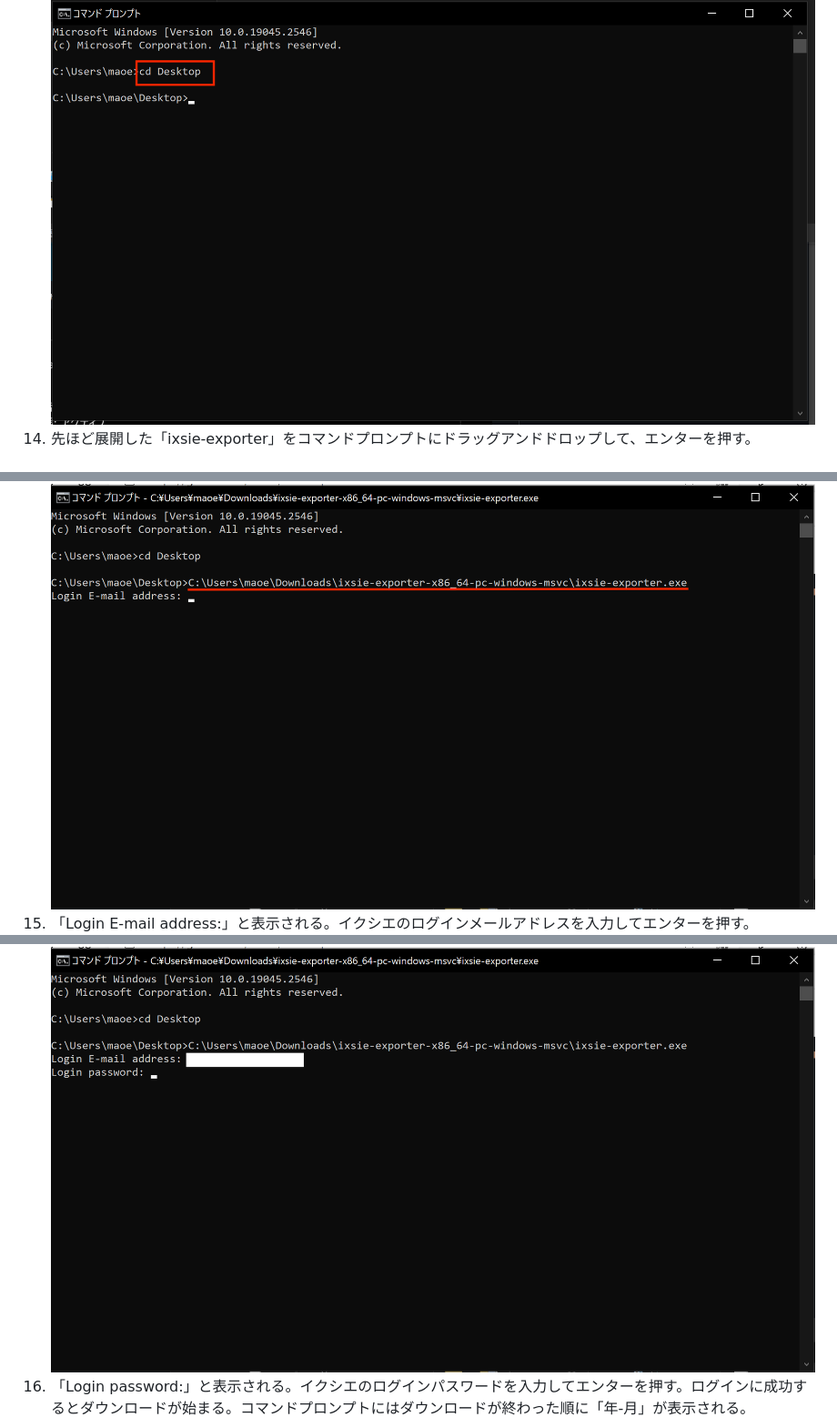
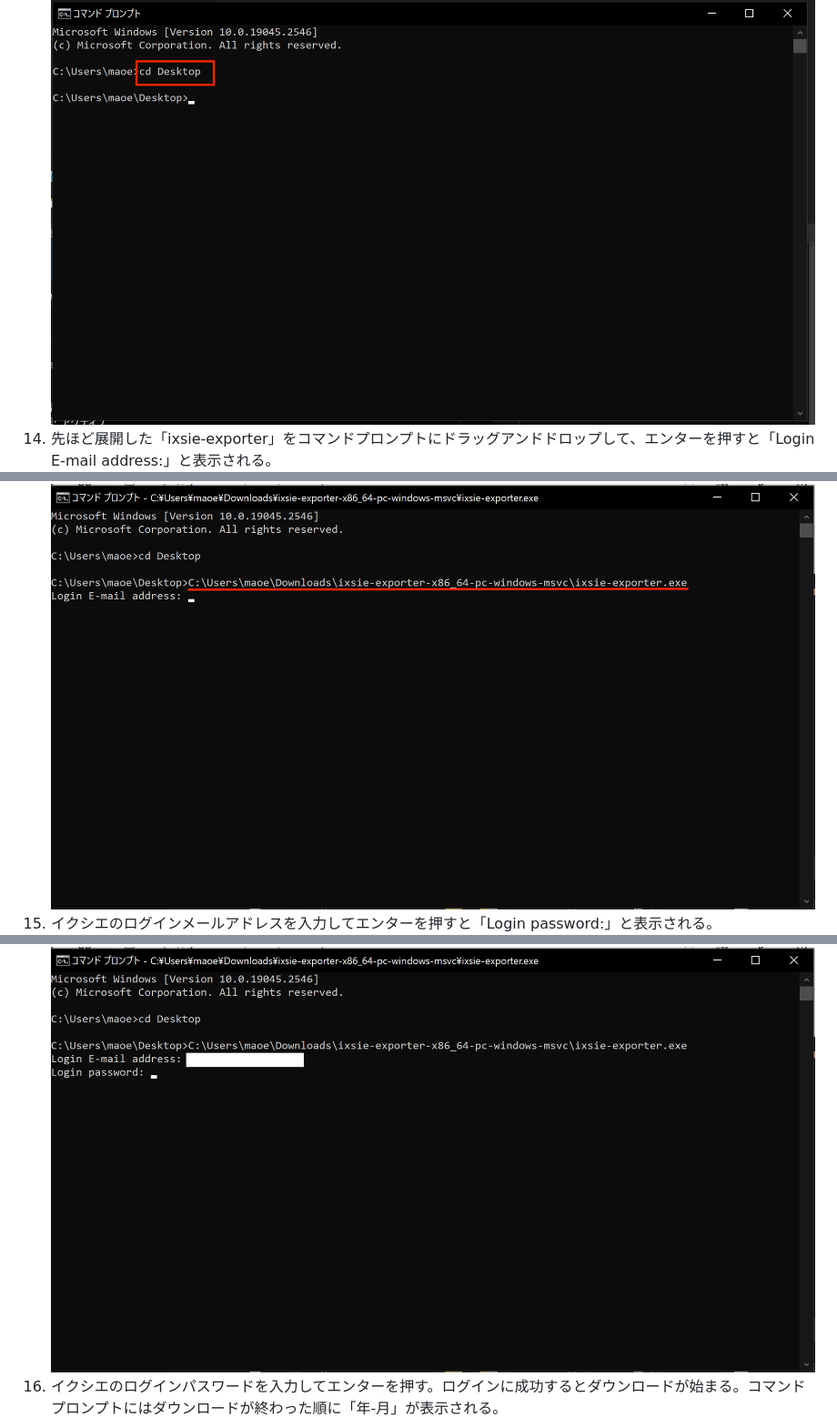
Before and after one commit to maoe/ixsie-exporter, a Markdown page: README.md, 3 parts joined by grey strips. Shown at 91% size. Rendered like a GitHub page.

```diff
--- a/README.md
+++ b/README.md
@@ -33,11 +33,11 @@ Windowsの場合、Windowsセキュリティがixsie-exporterをトロイの木
   ![screenshot 11](images/screenshot-11.png)
 13. コマンドプロンプトに「cd Desktop」と入力してエンターを押す
   ![screenshot 12](images/screenshot-12.png)
-14. 先ほど展開した「ixsie-exporter」をコマンドプロンプトにドラッグアンドドロップして、エンターを押す。
+14. 先ほど展開した「ixsie-exporter」をコマンドプロンプトにドラッグアンドドロップして、エンターを押すと「Login E-mail address:」と表示される。
   ![screenshot 13](images/screenshot-13.png)
-15. 「Login E-mail address:」と表示される。イクシエのログインメールアドレスを入力してエンターを押す。
+15. イクシエのログインメールアドレスを入力してエンターを押すと「Login password:」と表示される。
   ![screenshot 14](images/screenshot-14.png)
-16. 「Login password:」と表示される。イクシエのログインパスワードを入力してエンターを押す。ログインに成功するとダウンロードが始まる。コマンドプロンプトにはダウンロードが終わった順に「年-月」が表示される。
+16. イクシエのログインパスワードを入力してエンターを押す。ログインに成功するとダウンロードが始まる。コマンドプロンプトにはダウンロードが終わった順に「年-月」が表示される。
   ![screenshot 15](images/screenshot-15.png)
 17. すべて終わったら「Windowsセキュリティ」を開き「ウイルスの脅威と防止」をクリックして、「許可された脅威」をクリック。先ほど許可した「Trojan:Script/Wacatac.H!ml」を選択して「許可しない」を押す。
 
```
